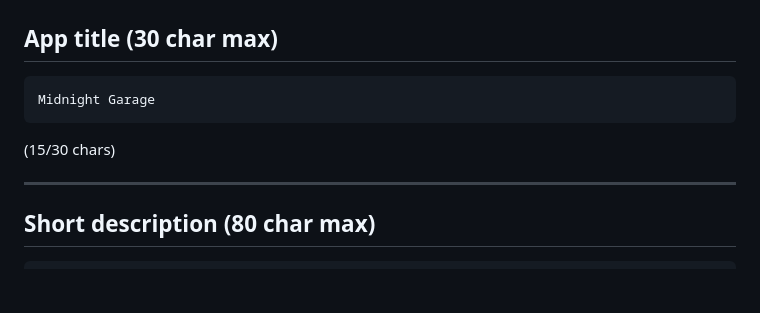
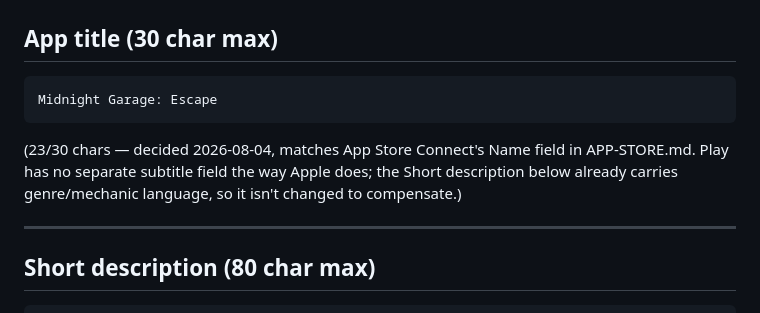
Before and after one commit to fabwinter/Midnight-Garage, a Markdown page: docs/store-listing/PLAY-STORE.md, the part around the change. Drawn GitHub-style; blank space fills up the shorter version.

````diff
--- a/docs/store-listing/PLAY-STORE.md
+++ b/docs/store-listing/PLAY-STORE.md
@@ -11,9 +11,12 @@ Garage/Remove Ads, rewarded video always optional.
 ## App title (30 char max)
 
 ```
-Midnight Garage
+Midnight Garage: Escape
 ```
-(15/30 chars)
+(23/30 chars — decided 2026-08-04, matches App Store Connect's Name
+field in APP-STORE.md. Play has no separate subtitle field the way
+Apple does; the Short description below already carries genre/mechanic
+language, so it isn't changed to compensate.)
 
 ---
 
````
Also changed, not shown: docs/STORE-SHIP-PLAN.md (+2 -0 lines), docs/store-listing/APP-STORE.md (+36 -3 lines).
